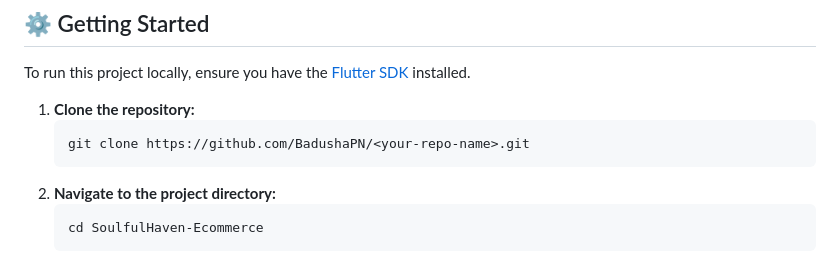
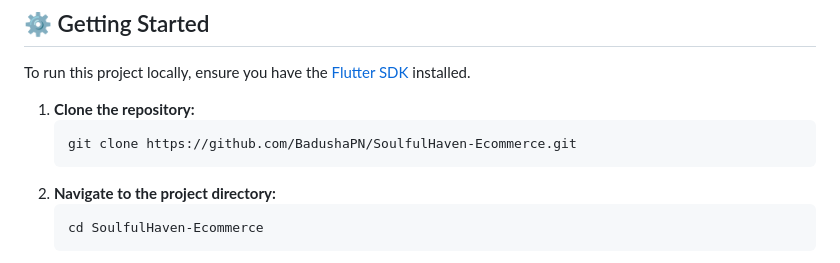
Before and after one commit to BadushaPN/SoulfulHaven-Ecommerce, a Markdown page: README.md, the part around the change. Rendered like a GitHub page.

Commit message:
Update repository clone URL in README

````diff
--- a/README.md
+++ b/README.md
@@ -54,7 +54,7 @@ To run this project locally, ensure you have the [Flutter SDK](https://flutter.d
 
 1. **Clone the repository:**
    ```bash
-   git clone https://github.com/BadushaPN/<your-repo-name>.git
+   git clone https://github.com/BadushaPN/SoulfulHaven-Ecommerce.git
    ```
 2. **Navigate to the project directory:**
    ```bash
````
